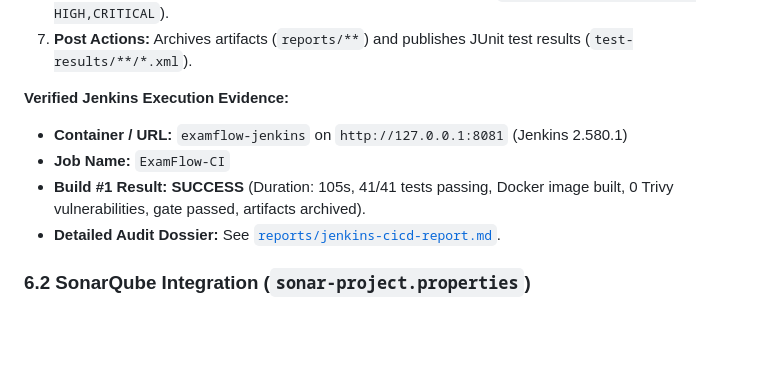
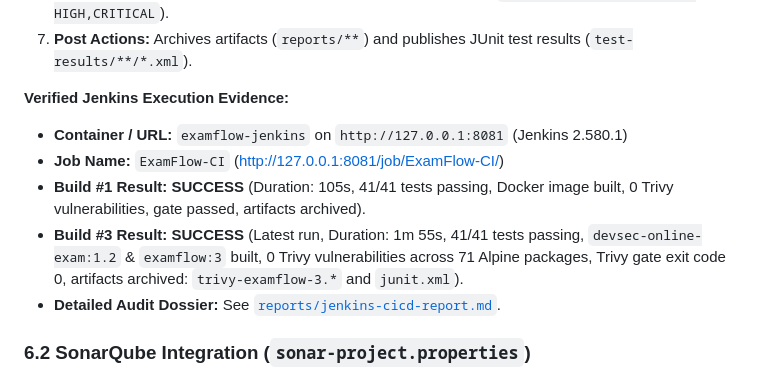
Before and after one commit to codeWithAnika/DevSec-Ciap, a Markdown page: reports/FINAL-SUBMISSION-REPORT.md, the part around the change. Rendered like a GitHub page; blank space fills up the shorter version.

```diff
--- a/reports/FINAL-SUBMISSION-REPORT.md
+++ b/reports/FINAL-SUBMISSION-REPORT.md
@@ -210,8 +210,9 @@ The declarative Jenkins pipeline automates the full verification lifecycle:
 
 **Verified Jenkins Execution Evidence:**
 - **Container / URL:** `examflow-jenkins` on `http://127.0.0.1:8081` (Jenkins 2.580.1)
-- **Job Name:** `ExamFlow-CI`
+- **Job Name:** `ExamFlow-CI` ([http://127.0.0.1:8081/job/ExamFlow-CI/](http://127.0.0.1:8081/job/ExamFlow-CI/))
 - **Build #1 Result:** **SUCCESS** (Duration: 105s, 41/41 tests passing, Docker image built, 0 Trivy vulnerabilities, gate passed, artifacts archived).
+- **Build #3 Result:** **SUCCESS** (Latest run, Duration: 1m 55s, 41/41 tests passing, `devsec-online-exam:1.2` & `examflow:3` built, 0 Trivy vulnerabilities across 71 Alpine packages, Trivy gate exit code 0, artifacts archived: `trivy-examflow-3.*` and `junit.xml`).
 - **Detailed Audit Dossier:** See [`reports/jenkins-cicd-report.md`](jenkins-cicd-report.md).
 
 ### 6.2 SonarQube Integration (`sonar-project.properties`)
```
Also changed, not shown: reports/jenkins-cicd-report.md (+37 -20 lines).
